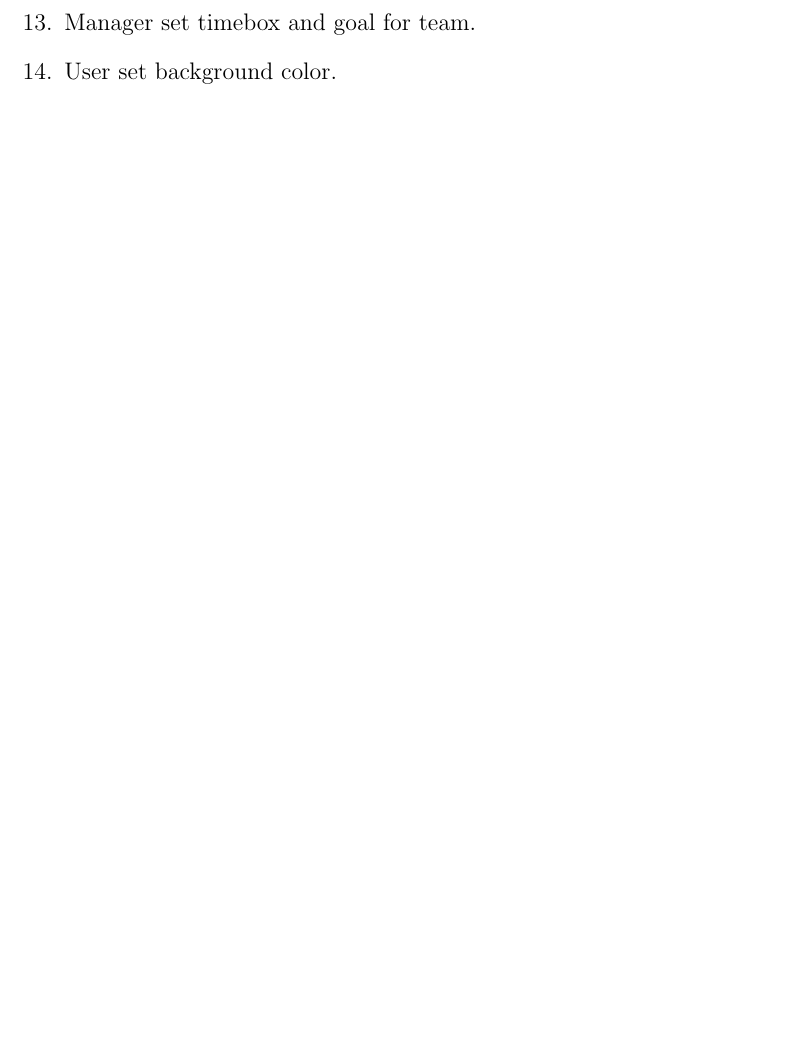
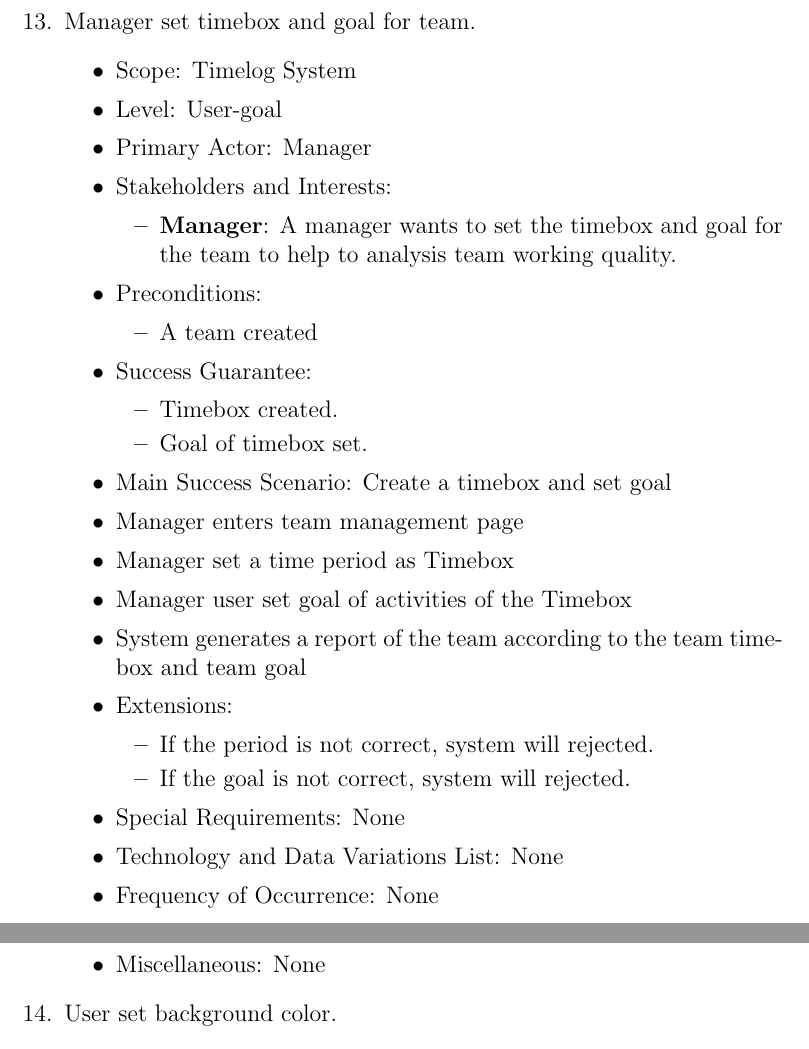
Before and after one commit to software-system-lab/docs, a LaTeX document (usecase.tex): part of page 15 of 16 before the commit and two parts of pages 16 and 17 of 18 after it, the two joined at a grey line, cut so that both start at the same text, the shorter picture padded with empty space. Compiled offline with pdfLaTeX.

Commit message:
[Use case] Completed

```diff
--- a/usecase.tex
+++ b/usecase.tex
@@ -559,2 +582,35 @@
       \item Manager set timebox and goal for team.
+        \begin{itemize}
+          \item Scope: Timelog System
+          \item Level: User-goal
+          \item Primary Actor: Manager
+          \item Stakeholders and Interests:
+            \begin{itemize}
+              \item {\bf Manager}: A manager wants to set the timebox and goal for the team to help to analysis team working quality.
+            \end{itemize}
+          \item Preconditions:
+            \begin{itemize}
+              \item A team created
+            \end{itemize}
+          \item Success Guarantee:
+            \begin{itemize}
+              \item Timebox created.
+              \item Goal of timebox set.
+            \end{itemize}
+          \item Main Success Scenario: Create a timebox and set goal
+            \item Manager enters team management page
+            \item Manager set a time period as Timebox
+            \item Manager user set goal of activities of the Timebox
+            \item System generates a report of the team according to the team timebox and team goal
+          \item Extensions:
+            \begin{itemize}
+              \item If the period is not correct, system will rejected.
+              \item If the goal is not correct, system will rejected.
+            \end{itemize}
+          \item Special Requirements: None
+          \item Technology and Data Variations List: None
+          \item Frequency of Occurrence: None
+          \item Miscellaneous: None
+        \end{itemize}
       \item User set background color.
+        \begin{itemize}
```
Also changed, not shown: usecase.tex (49 more changed lines).
